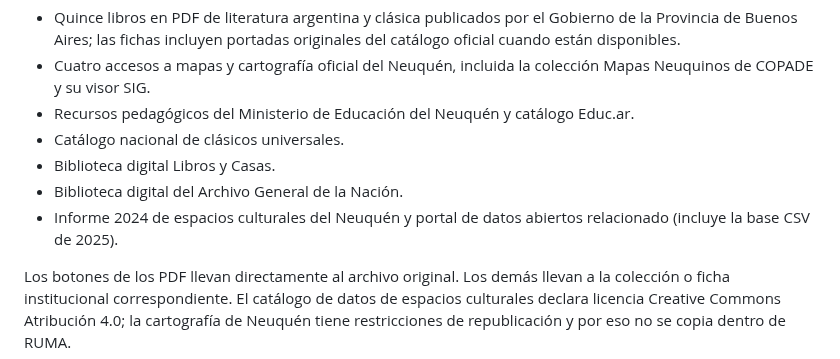
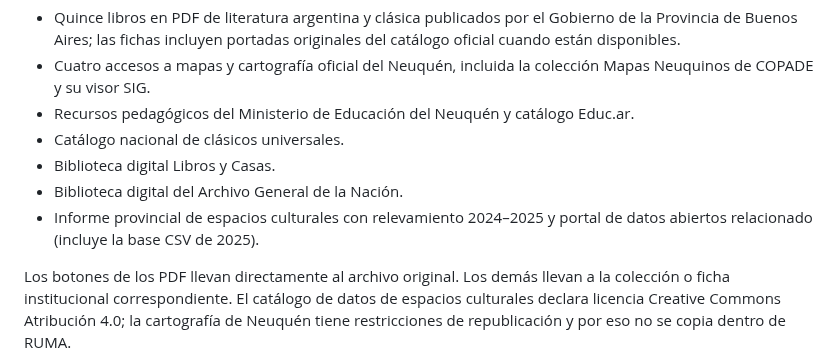
Before and after one commit to eliasmartinezcultural-glitch/ruma, a Markdown page: README.md, the part around the change. GitHub-like rendering.

Commit message:
docs: clarify cultural report period and direct file access

```diff
--- a/README.md
+++ b/README.md
@@ -20,7 +20,7 @@ La colección de esta versión contiene **26 recursos reales**:
 - Catálogo nacional de clásicos universales.
 - Biblioteca digital Libros y Casas.
 - Biblioteca digital del Archivo General de la Nación.
-- Informe 2024 de espacios culturales del Neuquén y portal de datos abiertos relacionado (incluye la base CSV de 2025).
+- Informe provincial de espacios culturales con relevamiento 2024–2025 y portal de datos abiertos relacionado (incluye la base CSV de 2025).
 
 Los botones de los PDF llevan directamente al archivo original. Los demás llevan a la colección o ficha institucional correspondiente. El catálogo de datos de espacios culturales declara licencia Creative Commons Atribución 4.0; la cartografía de Neuquén tiene restricciones de republicación y por eso no se copia dentro de RUMA.
 
```
